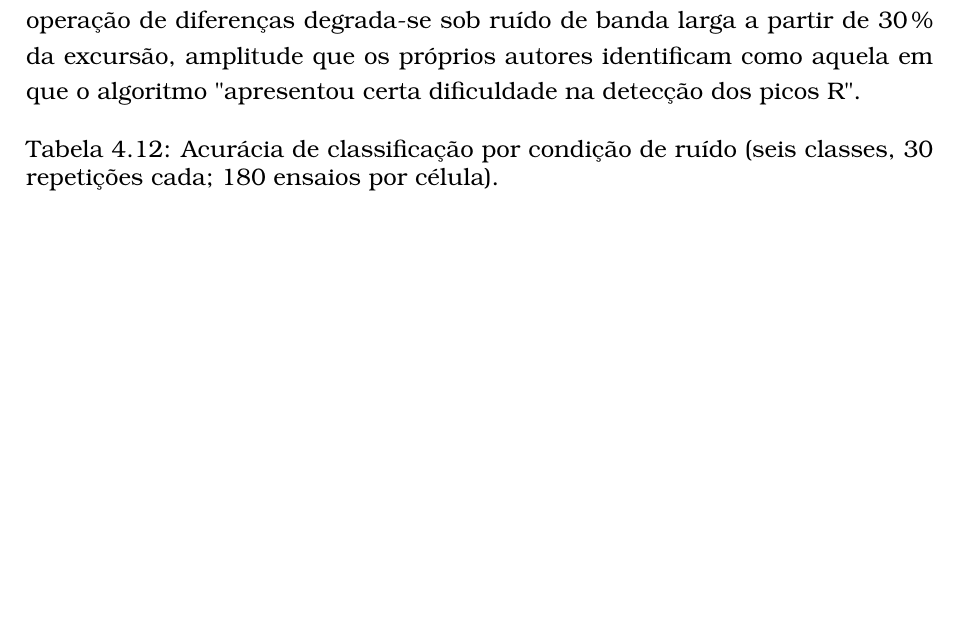
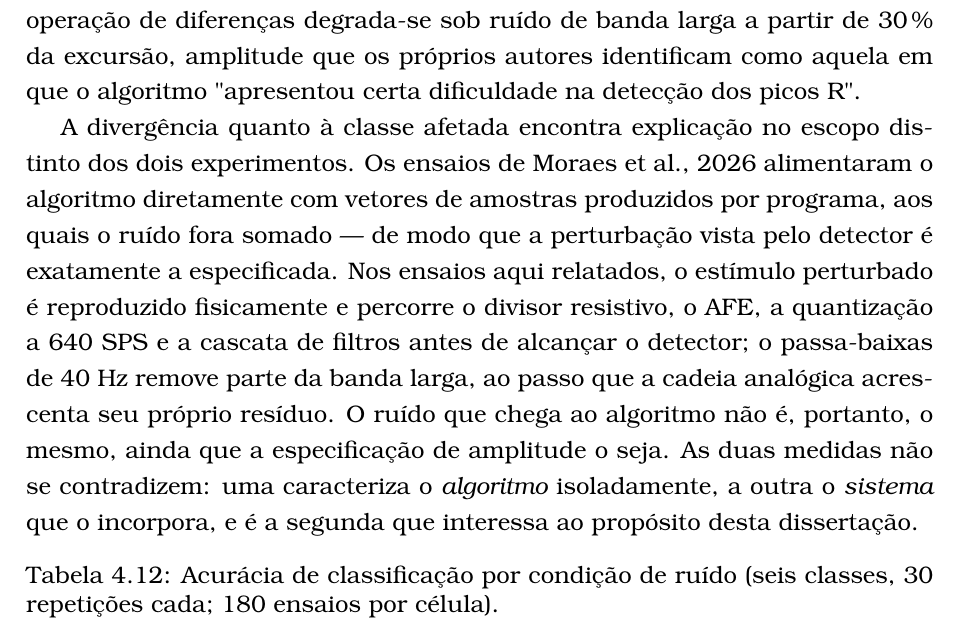
Before and after one commit to ezefferth/dissertacao-mestrado, a LaTeX thesis (tese.tex, which reads 4_resultados.tex): part of page 87 of 123, cut so that both start at the same text, the shorter picture padded with empty space. Compiled offline with pdfLaTeX; a LaTeX package or settings file that is missing is left out.

Commit message:
Cap. 4: explica por que a classe afetada diverge da de Moraes et al.
Paragrafo novo, na secao do ruido, atribuindo a divergencia ao escopo distinto
dos dois experimentos — e nao a uma discordancia de resultado.

  Moraes et al. (p. 10, secao 3.3) alimentaram o algoritmo DIRETAMENTE com
  vetores de amostras gerados por programa em C, aos quais o ruido fora somado.
  A perturbacao vista pelo detector e exatamente a especificada.

  Aqui o estimulo perturbado e reproduzido FISICAMENTE e percorre o divisor
  resistivo, o AFE, a quantizacao a 640 SPS e a cascata de filtros antes de
  alcancar o detector. O passa-baixas de 40 Hz remove parte da banda larga; a
  cadeia analogica acrescenta seu proprio residuo. O ruido que chega ao algoritmo
  nao e o mesmo, ainda que a especificacao de amplitude seja.

  Conclusao registrada: as medidas nao se contradizem — uma caracteriza o
  ALGORITMO isoladamente, a outra o SISTEMA que o incorpora, e e a segunda que
  interessa ao proposito da dissertacao.

Coerente com o observado na captura do sinal bruto (Apendice A): a simulacao em
software nao reproduz a falha da bancada em cinco das seis classes, justamente
porque a cadeia fisica altera o que chega ao detector.

Tese compila limpa (123 paginas), sem estouro de margem.

Co-Authored-By: Claude Opus 5 (1M context) <noreply@anthropic.com>

```diff
--- a/4_resultados.tex
+++ b/4_resultados.tex
@@ -452,6 +452,8 @@ A Figura~\ref{fig:ruidoTipos} ilustra os três tipos de perturbação, na maior
 
 A deriva de 0,33~Hz não produziu erro algum em nenhuma amplitude, resultado esperado, uma vez que sua frequência situa-se abaixo do corte do filtro passa-alta de 0,5~Hz do \textit{firmware} e é, portanto, atenuada antes da detecção. O ruído aleatório degradou o desempenho apenas na maior amplitude, e ainda assim de forma parcial (92,2\,\% a 30\,\%): a única classe afetada foi a normal, na qual a perturbação de banda larga ocasionalmente introduz um pico espúrio que eleva a variabilidade R-R acima do limiar de arritmia. Trata-se da mesma condição em que \citeay{moraesFirmwareECG} registraram o único resultado inconsistente do algoritmo original --- ruído aleatório na amplitude de 30\,\% ---, ainda que a manifestação difira: ali a taxa de acerto caiu a 98,33\,\% na detecção de bloqueio sinoatrial, com sensibilidade de 90\,\%, por \emph{perda} de picos R; aqui, a falha decorre da introdução de um pico \emph{espúrio} sobre o traçado normal. O que se repete, portanto, não é o desfecho, mas a natureza da limitação e o patamar em que ela se manifesta: a localização dos complexos pelo método da operação de diferenças degrada-se sob ruído de banda larga a partir de 30\,\% da excursão, amplitude que os próprios autores identificam como aquela em que o algoritmo "apresentou certa dificuldade na detecção dos picos R".
 
+A divergência quanto à classe afetada encontra explicação no escopo distinto dos dois experimentos. Os ensaios de \citeay{moraesFirmwareECG} alimentaram o algoritmo diretamente com vetores de amostras produzidos por programa, aos quais o ruído fora somado --- de modo que a perturbação vista pelo detector é exatamente a especificada. Nos ensaios aqui relatados, o estímulo perturbado é reproduzido fisicamente e percorre o divisor resistivo, o \acs{AFE}, a quantização a 640~SPS e a cascata de filtros antes de alcançar o detector; o passa-baixas de 40~Hz remove parte da banda larga, ao passo que a cadeia analógica acrescenta seu próprio resíduo. O ruído que chega ao algoritmo não é, portanto, o mesmo, ainda que a especificação de amplitude o seja. As duas medidas não se contradizem: uma caracteriza o \emph{algoritmo} isoladamente, a outra o \emph{sistema} que o incorpora, e é a segunda que interessa ao propósito desta dissertação.
+
 \begin{table}[htb]
 \centering
 \caption{Acurácia de classificação por condição de ruído (seis classes, 30 repetições cada; 180 ensaios por célula).}
```
